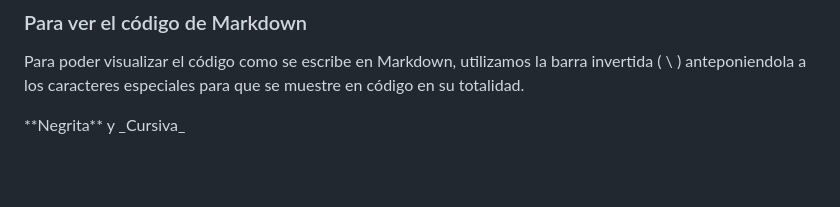
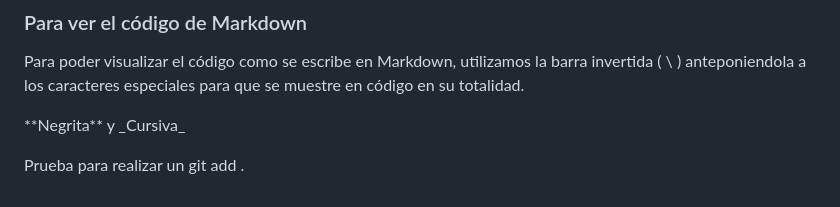
Before and after one commit to Tecno85/summary-markdown, a Markdown page: README.md, the part around the change. Rendered like a GitHub page; blank space fills up the shorter version.

Commit message:
Haciendo prueba

```diff
--- a/README.md
+++ b/README.md
@@ -128,3 +128,5 @@ Se comenta de la misma forma que en HTML
 Para poder visualizar el código como se escribe en Markdown, utilizamos la barra invertida ( \ ) anteponiendola a los caracteres especiales para que se muestre en código en su totalidad.
 
 \*\*Negrita\*\* y \_Cursiva\_
+
+Prueba para realizar un git add .
```
